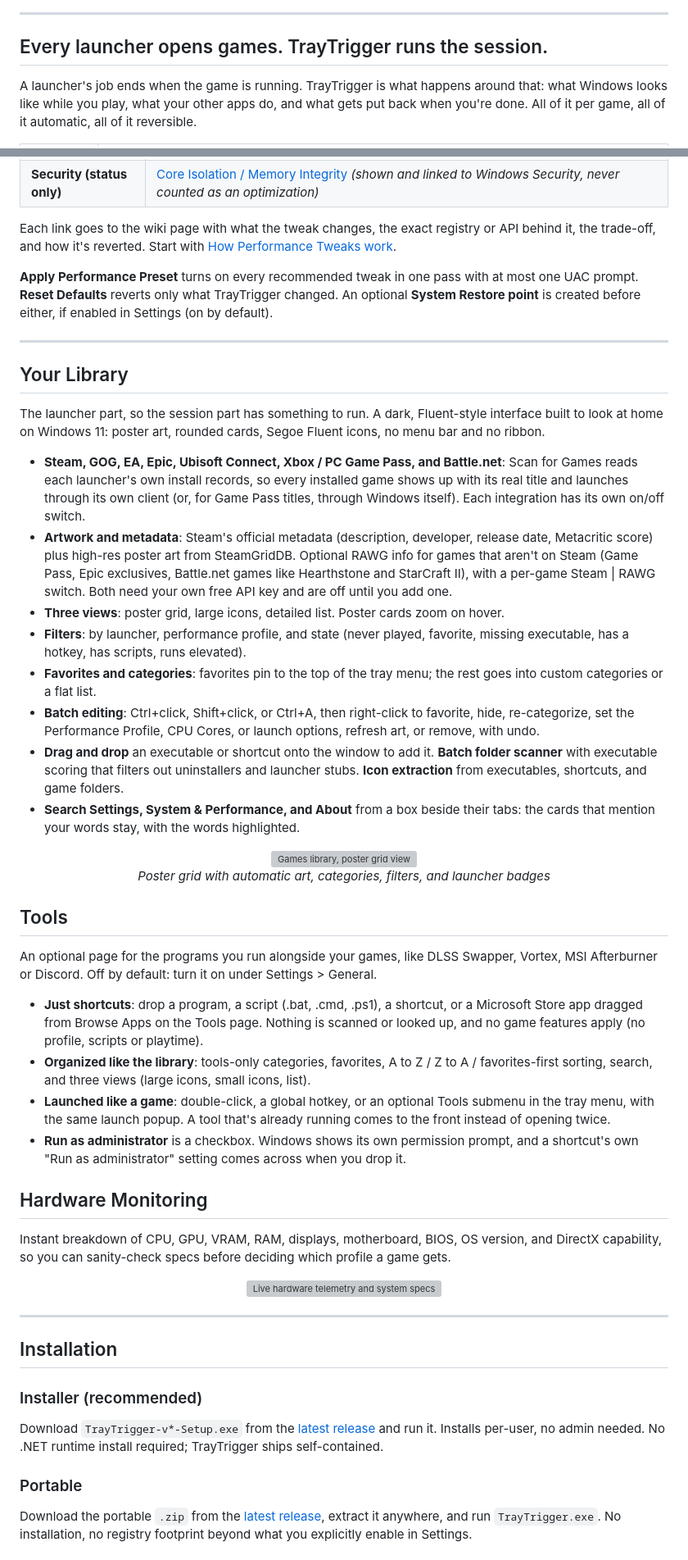
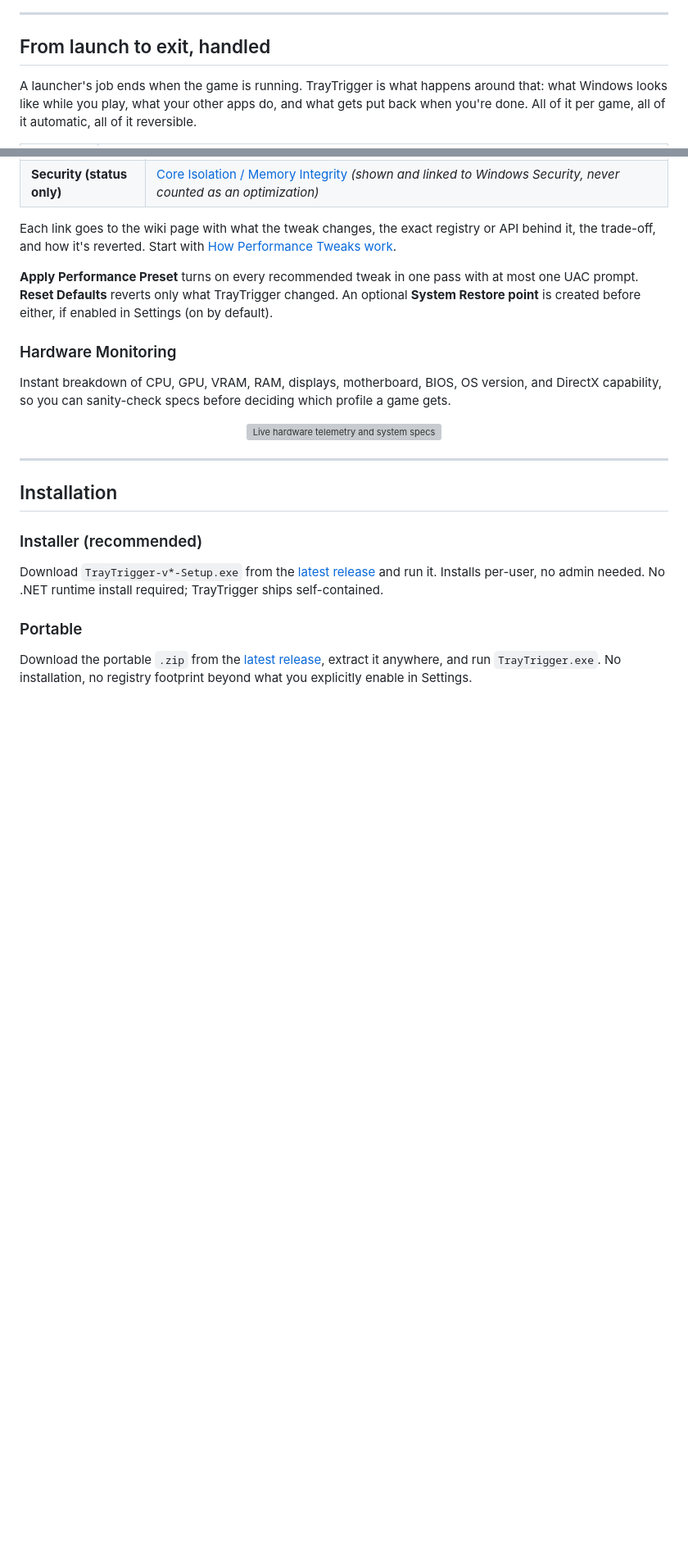
Before and after one commit to stephenh678/TrayTrigger, a Markdown page: README.md, 2 parts joined by grey strips. Shown at 82% size. Rendered like a GitHub page; blank space fills up the shorter version; grey boxes are pictures that could not be loaded.

```diff
--- a/README.md
+++ b/README.md
@@ -63,7 +63,7 @@
 
 ---
 
-## Every launcher opens games. TrayTrigger runs the session.
+## From launch to exit, handled
 
 A launcher's job ends when the game is running. TrayTrigger is what happens around that: what Windows looks like while you play, what your other apps do, and what gets put back when you're done. All of it per game, all of it automatic, all of it reversible.
 
@@ -161,38 +207,7 @@ Each link goes to the wiki page with what the tweak changes, the exact registry
 
 **Apply Performance Preset** turns on every recommended tweak in one pass with at most one UAC prompt. **Reset Defaults** reverts only what TrayTrigger changed. An optional **System Restore point** is created before either, if enabled in Settings (on by default).
 
----
-
-## Your Library
-
-The launcher part, so the session part has something to run. A dark, Fluent-style interface built to look at home on Windows 11: poster art, rounded cards, Segoe Fluent icons, no menu bar and no ribbon.
-
-- **Steam, GOG, EA, Epic, Ubisoft Connect, Xbox / PC Game Pass, and Battle.net**: Scan for Games reads each launcher's own install records, so every installed game shows up with its real title and launches through its own client (or, for Game Pass titles, through Windows itself). Each integration has its own on/off switch.
-- **Artwork and metadata**: Steam's official metadata (description, developer, release date, Metacritic score) plus high-res poster art from SteamGridDB. Optional RAWG info for games that aren't on Steam (Game Pass, Epic exclusives, Battle.net games like Hearthstone and StarCraft II), with a per-game Steam | RAWG switch. Both need your own free API key and are off until you add one.
-- **Three views**: poster grid, large icons, detailed list. Poster cards zoom on hover.
-- **Filters**: by launcher, performance profile, and state (never played, favorite, missing executable, has a hotkey, has scripts, runs elevated).
-- **Favorites and categories**: favorites pin to the top of the tray menu; the rest goes into custom categories or a flat list.
-- **Batch editing**: Ctrl+click, Shift+click, or Ctrl+A, then right-click to favorite, hide, re-categorize, set the Performance Profile, CPU Cores, or launch options, refresh art, or remove, with undo.
-- **Drag and drop** an executable or shortcut onto the window to add it. **Batch folder scanner** with executable scoring that filters out uninstallers and launcher stubs. **Icon extraction** from executables, shortcuts, and game folders.
-- **Search Settings, System & Performance, and About** from a box beside their tabs: the cards that mention your words stay, with the words highlighted.
-
-<p align="center">
-  <img src="Assets/screenshots/library-grid.png" width="800" alt="Games library, poster grid view"><br>
-  <em>Poster grid with automatic art, categories, filters, and launcher badges</em>
-</p>
-
-<!-- GIF: Assets/screenshots/tray-launch.gif (tray icon → right-click → launch) -->
-
-## Tools
-
-An optional page for the programs you run alongside your games, like DLSS Swapper, Vortex, MSI Afterburner or Discord. Off by default: turn it on under Settings > General.
-
-- **Just shortcuts**: drop a program, a script (.bat, .cmd, .ps1), a shortcut, or a Microsoft Store app dragged from Browse Apps on the Tools page. Nothing is scanned or looked up, and no game features apply (no profile, scripts or playtime).
-- **Organized like the library**: tools-only categories, favorites, A to Z / Z to A / favorites-first sorting, search, and three views (large icons, small icons, list).
-- **Launched like a game**: double-click, a global hotkey, or an optional Tools submenu in the tray menu, with the same launch popup. A tool that's already running comes to the front instead of opening twice.
-- **Run as administrator** is a checkbox. Windows shows its own permission prompt, and a shortcut's own "Run as administrator" setting comes across when you drop it.
-
-## Hardware Monitoring
+### Hardware Monitoring
 
 Instant breakdown of CPU, GPU, VRAM, RAM, displays, motherboard, BIOS, OS version, and DirectX capability, so you can sanity-check specs before deciding which profile a game gets.
 
```
Also changed, not shown: other parts of README.md (+64 -18 lines).
